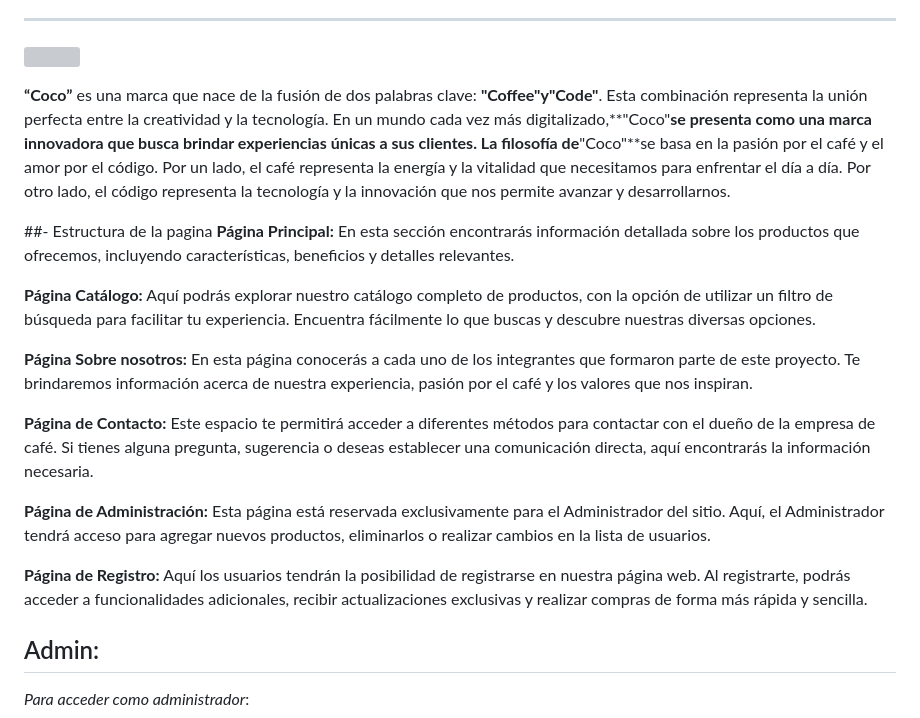
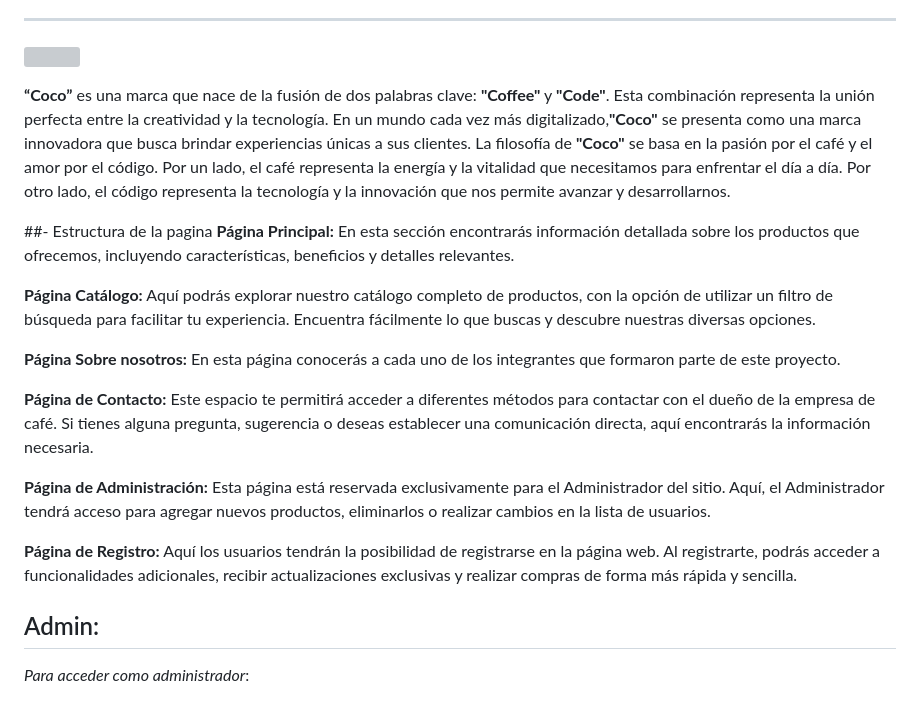
Before and after one commit to CMBroll/CoffeeCode, a Markdown page: README.md, the part around the change. GitHub-like rendering; grey boxes are pictures that could not be loaded.

Commit message:
Update README.md
Cambios en redacción

```diff
--- a/README.md
+++ b/README.md
@@ -17,8 +17,8 @@ En nuestra página web, los usuarios podrán explorar nuestro catálogo, conocer
 
 [![](https://i.ibb.co/rQWWPy7/Coco-Encabezado.png)](https://i.ibb.co/rQWWPy7/Coco-Encabezado.png)
 
-**“Coco”** es una marca que nace de la fusión de dos palabras clave: **"Coffee"**y**"Code"**. Esta combinación representa la unión perfecta entre la creatividad y la tecnología. En un mundo cada vez más digitalizado,**"Coco"**se presenta como una marca innovadora que busca brindar experiencias únicas a sus clientes.
-La filosofía de**"Coco"**se basa en la pasión por el café y el amor por el código. Por un lado, el café representa la energía y la vitalidad que necesitamos para enfrentar el día a día. Por otro lado, el código representa la tecnología y la innovación que nos permite avanzar y desarrollarnos.
+**“Coco”** es una marca que nace de la fusión de dos palabras clave: **"Coffee"** y **"Code"**. Esta combinación representa la unión perfecta entre la creatividad y la tecnología. En un mundo cada vez más digitalizado,**"Coco"** se presenta como una marca innovadora que busca brindar experiencias únicas a sus clientes.
+La filosofía de **"Coco"** se basa en la pasión por el café y el amor por el código. Por un lado, el café representa la energía y la vitalidad que necesitamos para enfrentar el día a día. Por otro lado, el código representa la tecnología y la innovación que nos permite avanzar y desarrollarnos.
 
 
 ##- Estructura de la pagina
@@ -29,7 +29,7 @@ En esta sección encontrarás información detallada sobre los productos que ofr
 Aquí podrás explorar nuestro catálogo completo de productos, con la opción de utilizar un filtro de búsqueda para facilitar tu experiencia. Encuentra fácilmente lo que buscas y descubre nuestras diversas opciones.
 
 **Página Sobre nosotros:**
-En esta página conocerás a cada uno de los integrantes que formaron parte de este proyecto. Te brindaremos información acerca de nuestra experiencia, pasión por el café y los valores que nos inspiran.
+En esta página conocerás a cada uno de los integrantes que formaron parte de este proyecto.
 
 **Página de Contacto:**
 Este espacio te permitirá acceder a diferentes métodos para contactar con el dueño de la empresa de café. Si tienes alguna pregunta, sugerencia o deseas establecer una comunicación directa, aquí encontrarás la información necesaria.
@@ -38,7 +38,7 @@ Este espacio te permitirá acceder a diferentes métodos para contactar con el d
 Esta página está reservada exclusivamente para el Administrador del sitio. Aquí, el Administrador tendrá acceso para agregar nuevos productos, eliminarlos o realizar cambios en la lista de usuarios.
 
 **Página de Registro:**
-Aquí los usuarios tendrán la posibilidad de registrarse en nuestra página web. Al registrarte, podrás acceder a funcionalidades adicionales, recibir actualizaciones exclusivas y realizar compras de forma más rápida y sencilla.
+Aquí los usuarios tendrán la posibilidad de registrarse en la página web. Al registrarte, podrás acceder a funcionalidades adicionales, recibir actualizaciones exclusivas y realizar compras de forma más rápida y sencilla.
 
 Admin:
 -------------
```
